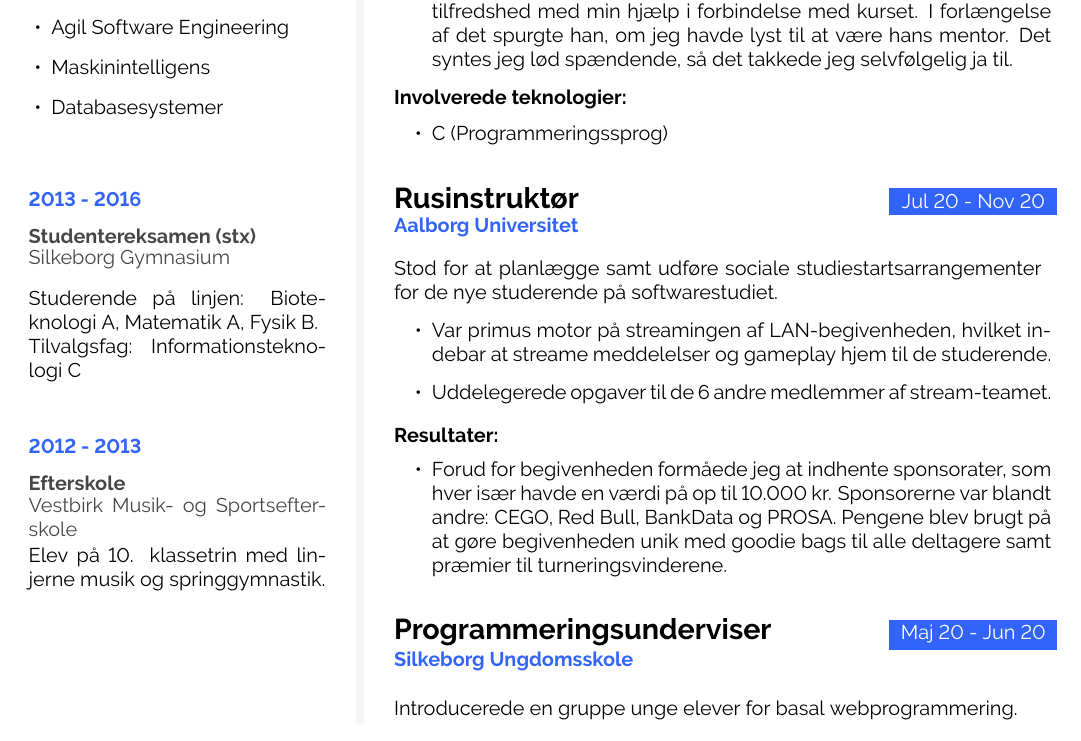
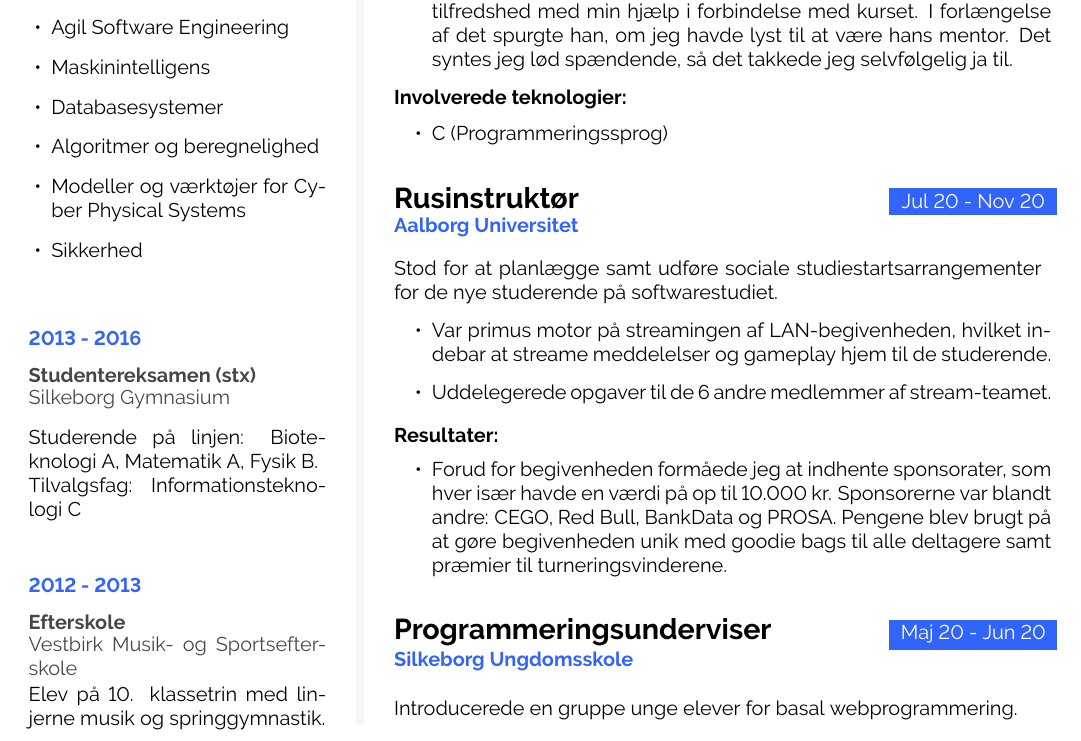
Before and after one commit to humleflue/cv, a LaTeX CV (cvdanish.tex): part of page 2 of 3 before the commit and part of page 2 of 4 after it, cut so that both start at the same text. Compiled offline with pdfLaTeX.

Commit message:
Added 6th semester courses

```diff
--- a/cvdanish.tex
+++ b/cvdanish.tex
@@ -469,6 +471,16 @@
 				\item \href
 				{https://moduler.aau.dk/course/2019-2020/DSNDATFB514}
 				{Databasesystemer}
+				% 6. semester
+				\item \href
+				{https://moduler.aau.dk/course/2019-2020/DSNSWB611}
+				{Algoritmer og beregnelighed}
+				\item \href
+				{https://moduler.aau.dk/course/2019-2020/DSNSWB612}
+				{Modeller og værktøjer for Cyber Physical Systems}
+				\item \href
+				{https://moduler.aau.dk/course/2019-2020/DSNSWB613}
+				{Sikkerhed}
 			}}
 		\setlist{leftmargin=10mm} % reset the margin of the itemize
 
```
Also changed, not shown: cvdanish.tex (2 more changed lines). Lines whose indentation alone changed are shown as unchanged.
